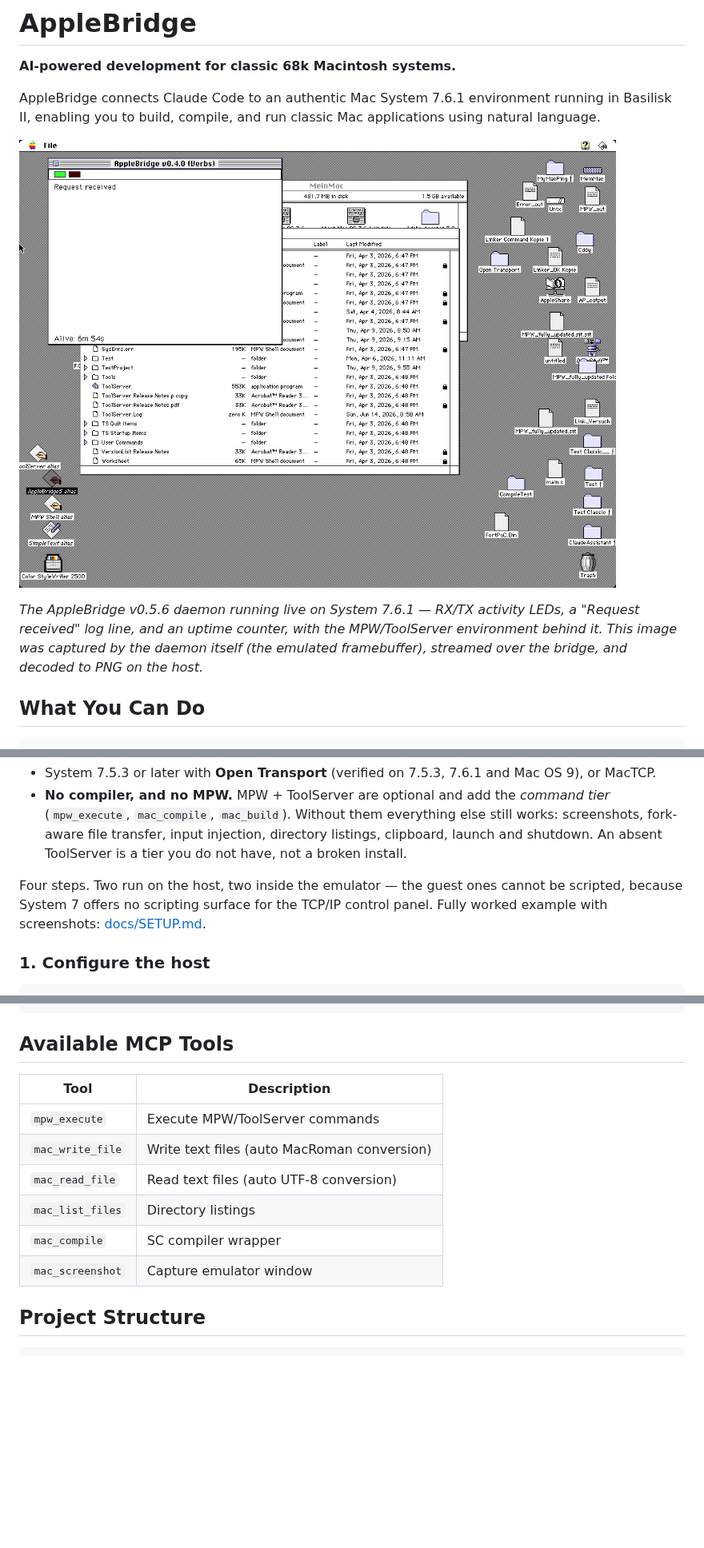
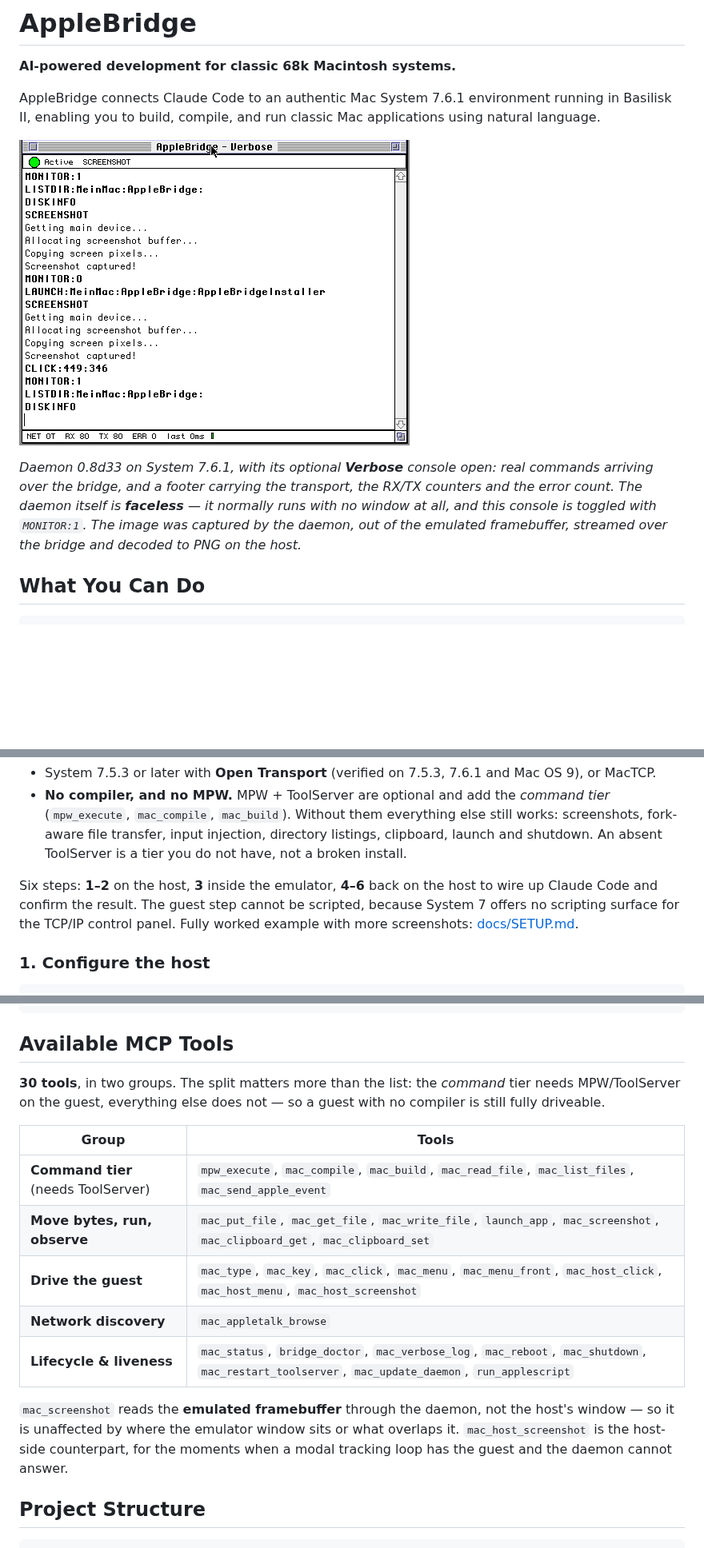
Before and after one commit to LoetLuemmel/AppleBridge, a Markdown page: README.md, 3 parts joined by grey strips. Shown at 80% size. GitHub-like rendering; pictures changed too: docs/images/daemon-live.png (deleted), docs/images/daemon-verbose-0.8d33.png (added); blank space fills up the shorter version.

```diff
--- a/README.md
+++ b/README.md
@@ -4,9 +4,13 @@
 
 AppleBridge connects Claude Code to an authentic Mac System 7.6.1 environment running in Basilisk II, enabling you to build, compile, and run classic Mac applications using natural language.
 
-![AppleBridge daemon running live on System 7.6.1](docs/images/daemon-live.png)
+![The AppleBridge daemon's Verbose console on System 7.6.1, showing live command traffic](docs/images/daemon-verbose-0.8d33.png)
 
-*The AppleBridge v0.5.6 daemon running live on System 7.6.1 — RX/TX activity LEDs, a "Request received" log line, and an uptime counter, with the MPW/ToolServer environment behind it. This image was captured by the daemon itself (the emulated framebuffer), streamed over the bridge, and decoded to PNG on the host.*
+*Daemon 0.8d33 on System 7.6.1, with its optional **Verbose** console open: real commands
+arriving over the bridge, and a footer carrying the transport, the RX/TX counters and the
+error count. The daemon itself is **faceless** — it normally runs with no window at all, and
+this console is toggled with `MONITOR:1`. The image was captured by the daemon, out of the
+emulated framebuffer, streamed over the bridge and decoded to PNG on the host.*
 
 ## What You Can Do
 
@@ -124,9 +128,10 @@ sequenceDiagram
   injection, directory listings, clipboard, launch and shutdown. An absent
   ToolServer is a tier you do not have, not a broken install.
 
-Four steps. Two run on the host, two inside the emulator — the guest ones cannot
-be scripted, because System 7 offers no scripting surface for the TCP/IP control
-panel. Fully worked example with screenshots: [docs/SETUP.md](docs/SETUP.md).
+Six steps: **1–2** on the host, **3** inside the emulator, **4–6** back on the host
+to wire up Claude Code and confirm the result. The guest step cannot be scripted,
+because System 7 offers no scripting surface for the TCP/IP control panel. Fully
+worked example with more screenshots: [docs/SETUP.md](docs/SETUP.md).
 
 ### 1. Configure the host
 
@@ -261,14 +283,22 @@ Result: Mac dialog showing "Hello, World!"
 
 ## Available MCP Tools
 
-| Tool | Description |
-|------|-------------|
-| `mpw_execute` | Execute MPW/ToolServer commands |
-| `mac_write_file` | Write text files (auto MacRoman conversion) |
-| `mac_read_file` | Read text files (auto UTF-8 conversion) |
-| `mac_list_files` | Directory listings |
-| `mac_compile` | SC compiler wrapper |
-| `mac_screenshot` | Capture emulator window |
+**30 tools**, in two groups. The split matters more than the list: the *command*
+tier needs MPW/ToolServer on the guest, everything else does not — so a guest
+with no compiler is still fully driveable.
+
+| Group | Tools |
+|---|---|
+| **Command tier** (needs ToolServer) | `mpw_execute`, `mac_compile`, `mac_build`, `mac_read_file`, `mac_list_files`, `mac_send_apple_event` |
+| **Move bytes, run, observe** | `mac_put_file`, `mac_get_file`, `mac_write_file`, `launch_app`, `mac_screenshot`, `mac_clipboard_get`, `mac_clipboard_set` |
+| **Drive the guest** | `mac_type`, `mac_key`, `mac_click`, `mac_menu`, `mac_menu_front`, `mac_host_click`, `mac_host_menu`, `mac_host_screenshot` |
+| **Network discovery** | `mac_appletalk_browse` |
+| **Lifecycle & liveness** | `mac_status`, `bridge_doctor`, `mac_verbose_log`, `mac_reboot`, `mac_shutdown`, `mac_restart_toolserver`, `mac_update_daemon`, `run_applescript` |
+
+`mac_screenshot` reads the **emulated framebuffer** through the daemon, not the
+host's window — so it is unaffected by where the emulator window sits or what
+overlaps it. `mac_host_screenshot` is the host-side counterpart, for the moments
+when a modal tracking loop has the guest and the daemon cannot answer.
 
 ## Project Structure
 
```
Also changed, not shown: other parts of README.md (+21 -3 lines), docs/images/installer-preflight-0.8d33.png (added), 1 other file.
